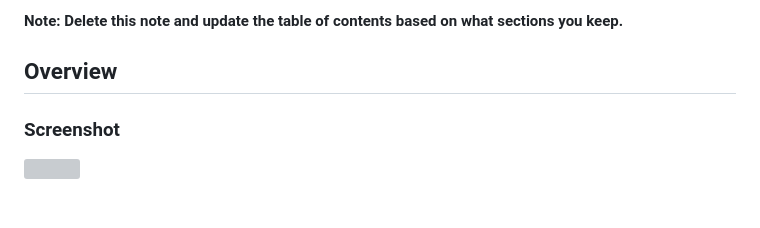
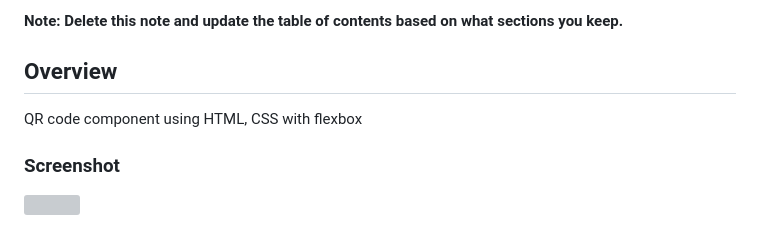
Before and after one commit to hphemanathan/qrcode-challenge, a Markdown page: README.md, the part around the change. Drawn GitHub-style; grey boxes are pictures that could not be loaded.

```diff
--- a/README.md
+++ b/README.md
@@ -14,6 +14,8 @@
 **Note: Delete this note and update the table of contents based on what sections you keep.**
 
 ## Overview
+
+QR code component using HTML, CSS with flexbox
 
 ### Screenshot
 
```
